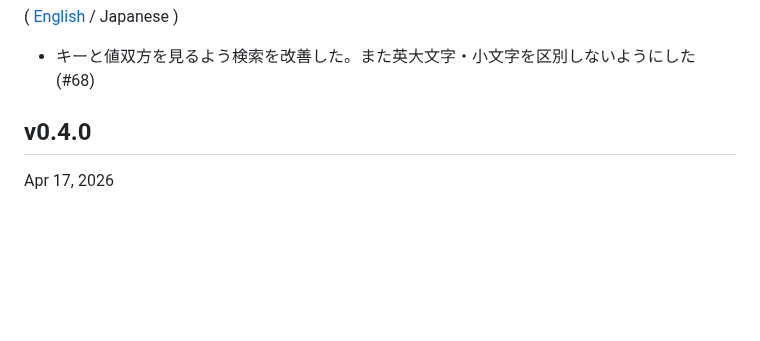
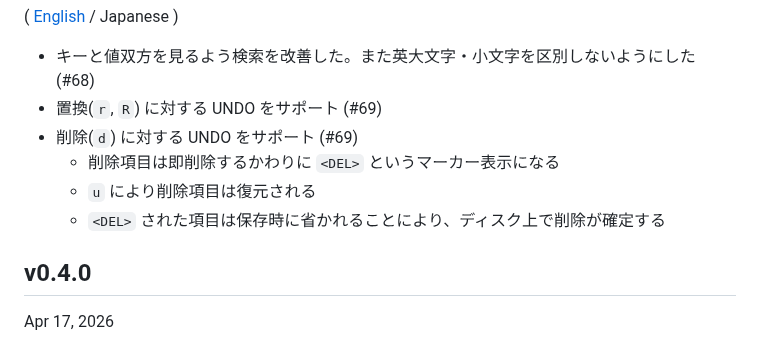
Before and after one commit to hymkor/jegan, a Markdown page: CHANGELOG_ja.md, the part around the change. Drawn GitHub-style; blank space fills up the shorter version.

Commit message:
Update CHANGELOG (#69)

```diff
--- a/CHANGELOG_ja.md
+++ b/CHANGELOG_ja.md
@@ -3,6 +3,11 @@ Changelog
 ( [English](CHANGELOG.md) / Japanese )
 
 - キーと値双方を見るよう検索を改善した。また英大文字・小文字を区別しないようにした (#68)
+- 置換(`r`, `R`) に対する UNDO をサポート (#69)
+- 削除(`d`) に対する UNDO をサポート (#69)
+  - 削除項目は即削除するかわりに `<DEL>` というマーカー表示になる
+  - `u` により削除項目は復元される
+  - `<DEL>` された項目は保存時に省かれることにより、ディスク上で削除が確定する
 
 v0.4.0
 ------
```
Also changed, not shown: CHANGELOG.md (+5 -0 lines).
